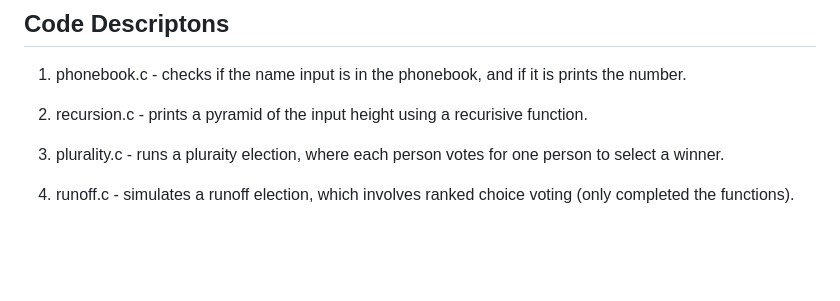
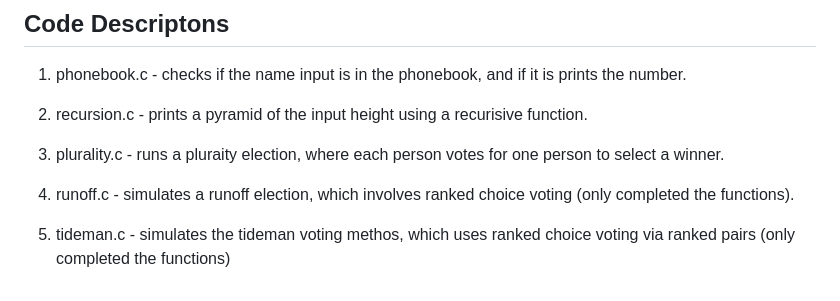
Before and after one commit to sinahuster/CS50-notes-and-code, a Markdown page: notes/week3.md, the part around the change. GitHub-like rendering; blank space fills up the shorter version.

```diff
--- a/notes/week3.md
+++ b/notes/week3.md
@@ -141,3 +141,5 @@ void countdown(int n)
 3. plurality.c - runs a pluraity election, where each person votes for one person to select a winner.
 
 4. runoff.c - simulates a runoff election, which involves ranked choice voting (only completed the functions).
+
+5. tideman.c - simulates the tideman voting methos, which uses ranked choice voting via ranked pairs (only completed the functions)
```
